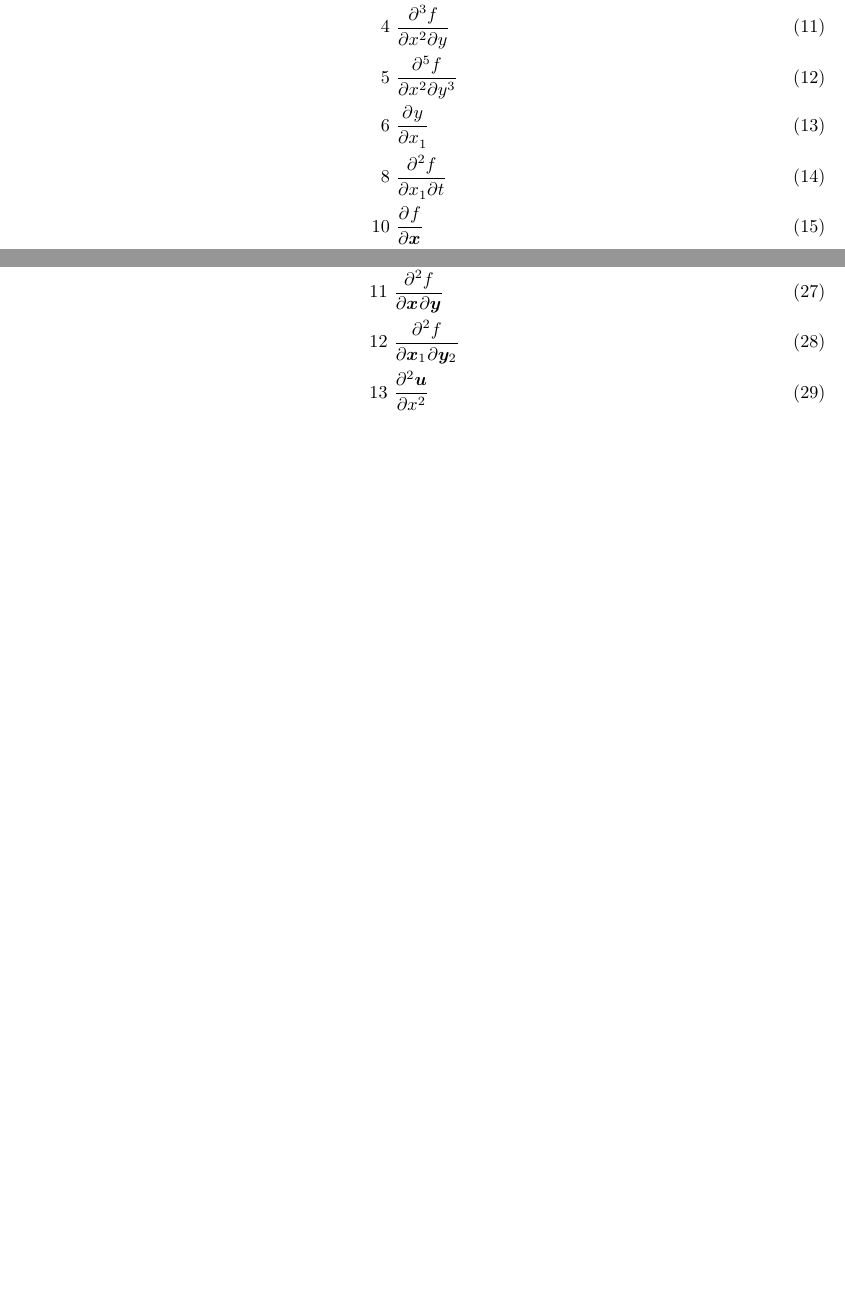
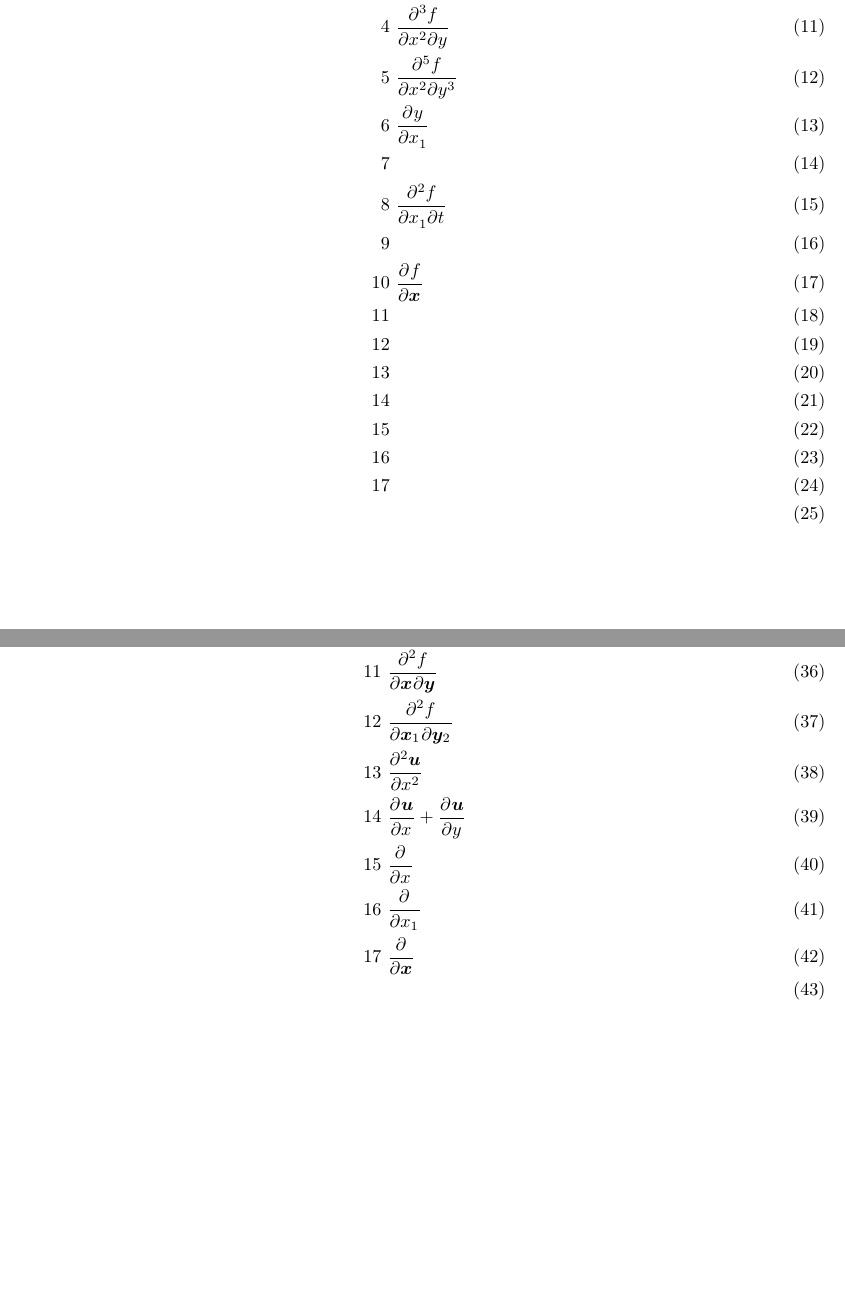
Before and after one commit to SahayanKY/TeXMacro, a LaTeX document (derivative/test.tex): two parts of pages 1 and 2 of 2, joined at a grey line, cut so that both start at the same text, the shorter picture padded with empty space. Compiled offline with pLaTeX and dvipdfmx.

Commit message:
fix: 仕様書に合わせて多少修正

```diff
--- a/derivative/test.tex
+++ b/derivative/test.tex
@@ -95,11 +107,10 @@
 \newcommand{\@pdr@end}{\@pdr@end@}
 
 \newcommand{\pdr}[2][1]{%
-	\@derivative@resetTotalOrder%
+	\@derivative@resetInnerVar% 内部変数の初期化
 	\ifnum#1=1%
 		\@pdr#2\@pdr@end%
 	\else%
-		\derivative@firstarg@true%
 		\@pdr@#2\@pdr@end%
 	\fi%
 	\frac{\@derivative@numerator}{\@derivative@denominator}%
@@ -134,19 +145,23 @@
 
 偏微分マクロ\verb|\pdr| version 1
 \begin{align}
-1	&\	\pdr{{x}{f}} \\ 				% pass
-2	&\	\pdr{{x}[2]{f}} \\ 				% pass
-3	&\	\pdr{{x}{y}{f}} \\ 				% pass
-4	&\	\pdr{{x}[2]{y}{f}} \\ 			% pass
-5	&\	\pdr{{x}[2]{y}[3]{f}} \\ 		% pass
-6	&\	\pdr{{x_1}{y}} \\ 				% pass
-%7	&\	\pdr{{x}{f_2}} \\ 				% FAIL
-8	&\	\pdr{{x_1}{t}{f}} \\ 			% pass
-%9	&\	\pdr{{x_1}{x_2}{f}} \\ 			% FAIL
-10	&\	\pdr{{\bm{x}}{f}} \\ 			% pass
-%11	&\	\pdr{{\bm{x}}{\bm{y}}{f}} \\ 	% FAIL
-%12	&\	\pdr[2]{{\bm{x}_1}{\bm{y}_2}{f}} \\ %
-%13	&\	\pdr{{x}[2]{\bm{u}}} \\ 		% FAIL
+1		&\	\pdr{{x}{f}} \\ 				% pass
+2		&\	\pdr{{x}[2]{f}} \\ 				% pass
+3		&\	\pdr{{x}{y}{f}} \\ 				% pass
+4		&\	\pdr{{x}[2]{y}{f}} \\ 			% pass
+5		&\	\pdr{{x}[2]{y}[3]{f}} \\ 		% pass
+6		&\	\pdr{{x_1}{y}} \\ 				% pass
+7\\%	&\	\pdr{{x}{f_2}} \\ 				% FAIL
+8		&\	\pdr{{x_1}{t}{f}} \\ 			% pass
+9\\%	&\	\pdr{{x_1}{x_2}{f}} \\ 			% FAIL
+10		&\	\pdr{{\bm{x}}{f}} \\ 			% pass
+11\\%	&\	\pdr{{\bm{x}}{\bm{y}}{f}} \\ 	% FAIL
+12\\%	&\	\pdr[2]{{\bm{x}_1}{\bm{y}_2}{f}} \\ %
+13\\%	&\	\pdr{{x}[2]{\bm{u}}} \\ 		% FAIL
+14\\%	&\	\pdr{{x}{\bm{u}}} + \pdr{{y}{\bm{u}}} \\ %
+15\\%	&\	\pdr{{x}{}} \\					% FAIL
+16\\%	&\	\pdr{{x_1}{}} \\				% FAIL
+17\\%	&\	\pdr{{\bm{x}}{}} \\				% FAIL
 \end{align}
 
 偏微分マクロ\verb|\pdr| version 2
```
Also changed, not shown: derivative/test.pdf, derivative/test.tex (48 more changed lines).
